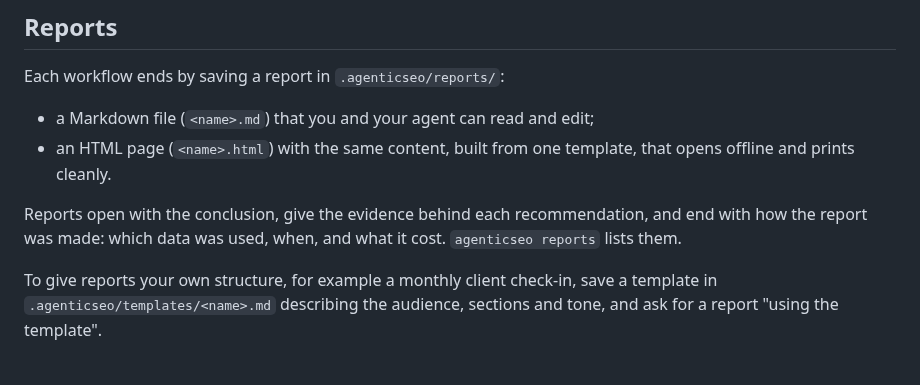
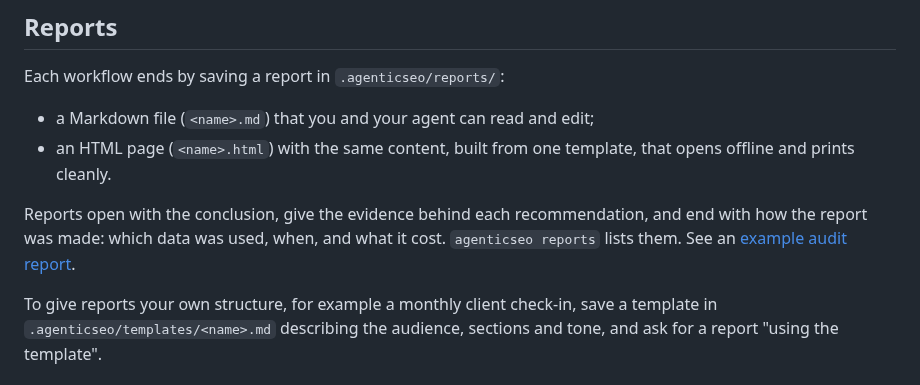
Before and after one commit to kid7st/agenticseo, a Markdown page: docs/skills.md, the part around the change. Drawn GitHub-style.

```diff
--- a/docs/skills.md
+++ b/docs/skills.md
@@ -53,6 +53,6 @@ Each workflow ends by saving a report in `.agenticseo/reports/`:
 - a Markdown file (`<name>.md`) that you and your agent can read and edit;
 - an HTML page (`<name>.html`) with the same content, built from one template, that opens offline and prints cleanly.
 
-Reports open with the conclusion, give the evidence behind each recommendation, and end with how the report was made: which data was used, when, and what it cost. `agenticseo reports` lists them.
+Reports open with the conclusion, give the evidence behind each recommendation, and end with how the report was made: which data was used, when, and what it cost. `agenticseo reports` lists them. See an [example audit report](examples/fastagent-seo-audit.md).
 
 To give reports your own structure, for example a monthly client check-in, save a template in `.agenticseo/templates/<name>.md` describing the audience, sections and tone, and ask for a report "using the <name> template".
```
Also changed, not shown: README.md (+35 -16 lines), docs/examples/fastagent-seo-audit.md (added, +109 -0 lines), docs/assets/example-report.png (added).
